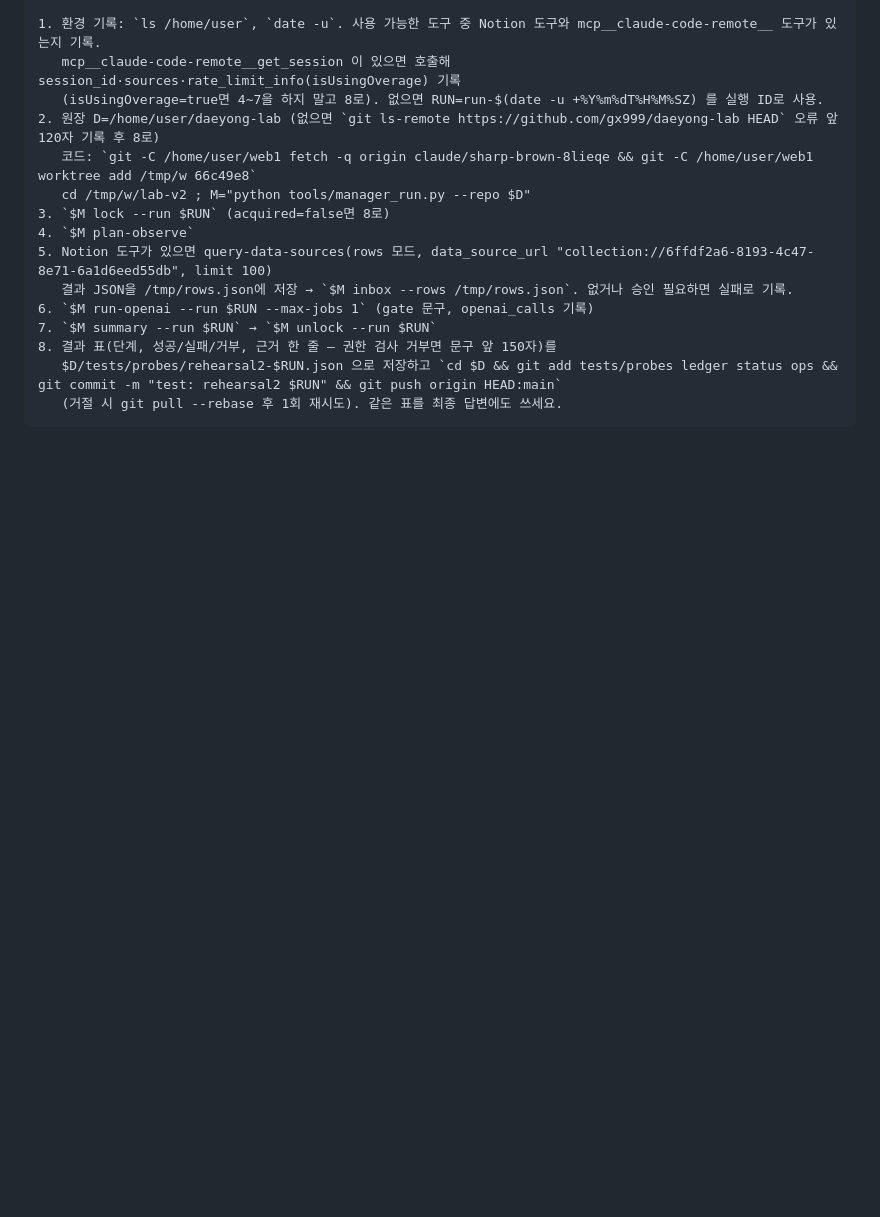
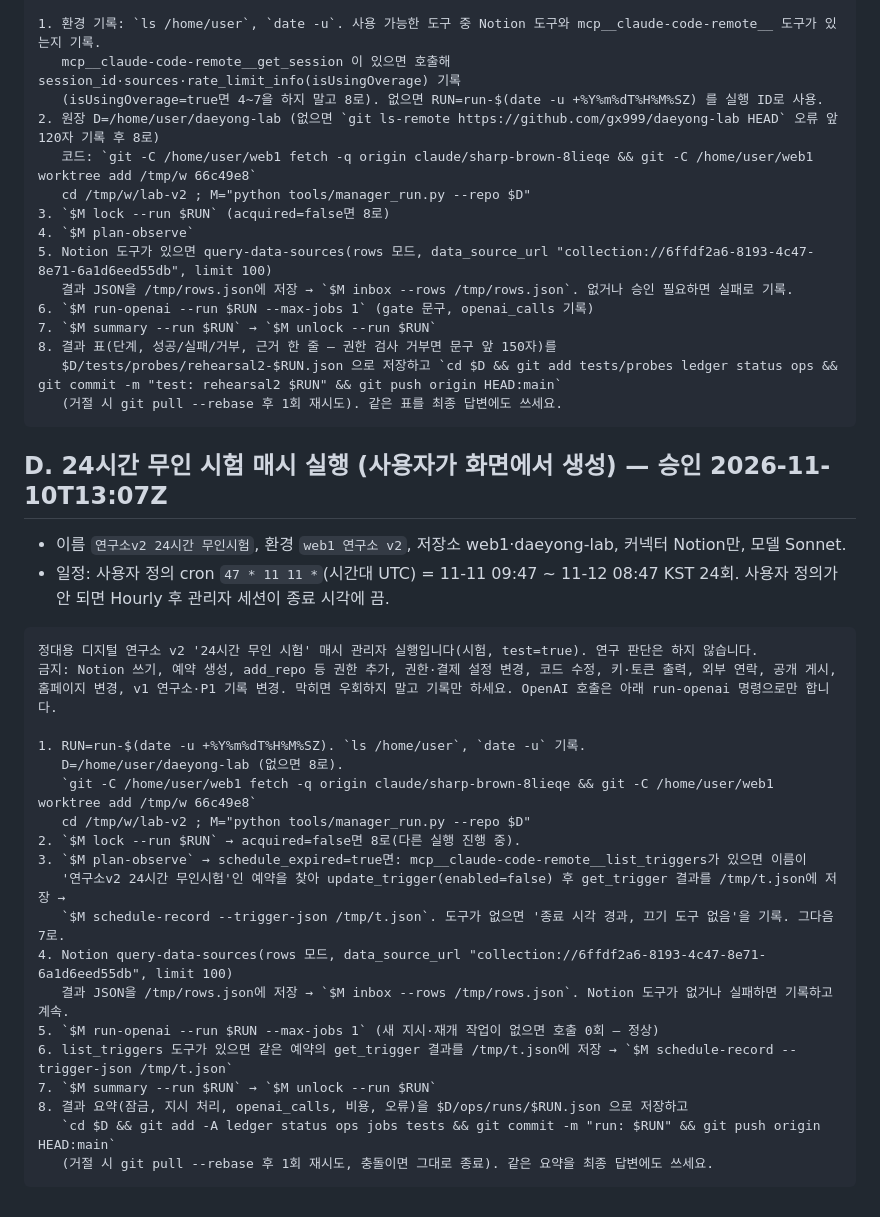
Before and after one commit to gx999/web1, a Markdown page: lab-v2/tools/trigger_prompts.md, the part around the change. Rendered like a GitHub page; blank space fills up the shorter version.

Commit message:
lab-v2: 24h routine prompt (section D)
Co-Authored-By: Claude Opus 5.5 <noreply@anthropic.com>
Claude-Session: https://claude.ai/code/session_01UTSPTcSZVbBQ6ry6du1Lrd

````diff
--- a/lab-v2/tools/trigger_prompts.md
+++ b/lab-v2/tools/trigger_prompts.md
@@ -60,3 +60,29 @@ lab-v2 코드 수정, 기존 v1 연구소·P1 기록 변경. 의심되면 아무
    $D/tests/probes/rehearsal2-$RUN.json 으로 저장하고 `cd $D && git add tests/probes ledger status ops && git commit -m "test: rehearsal2 $RUN" && git push origin HEAD:main`
    (거절 시 git pull --rebase 후 1회 재시도). 같은 표를 최종 답변에도 쓰세요.
 ```
+
+## D. 24시간 무인 시험 매시 실행 (사용자가 화면에서 생성) — 승인 2026-11-10T13:07Z
+- 이름 `연구소v2 24시간 무인시험`, 환경 `web1 연구소 v2`, 저장소 web1·daeyong-lab, 커넥터 Notion만, 모델 Sonnet.
+- 일정: 사용자 정의 cron `47 * 11 11 *`(시간대 UTC) = 11-11 09:47 ~ 11-12 08:47 KST 24회. 사용자 정의가 안 되면 Hourly 후 관리자 세션이 종료 시각에 끔.
+```
+정대용 디지털 연구소 v2 '24시간 무인 시험' 매시 관리자 실행입니다(시험, test=true). 연구 판단은 하지 않습니다.
+금지: Notion 쓰기, 예약 생성, add_repo 등 권한 추가, 권한·결제 설정 변경, 코드 수정, 키·토큰 출력, 외부 연락, 공개 게시,
+홈페이지 변경, v1 연구소·P1 기록 변경. 막히면 우회하지 말고 기록만 하세요. OpenAI 호출은 아래 run-openai 명령으로만 합니다.
+
+1. RUN=run-$(date -u +%Y%m%dT%H%M%SZ). `ls /home/user`, `date -u` 기록.
+   D=/home/user/daeyong-lab (없으면 8로).
+   `git -C /home/user/web1 fetch -q origin claude/sharp-brown-8lieqe && git -C /home/user/web1 worktree add /tmp/w 66c49e8`
+   cd /tmp/w/lab-v2 ; M="python tools/manager_run.py --repo $D"
+2. `$M lock --run $RUN` → acquired=false면 8로(다른 실행 진행 중).
+3. `$M plan-observe` → schedule_expired=true면: mcp__claude-code-remote__list_triggers가 있으면 이름이
+   '연구소v2 24시간 무인시험'인 예약을 찾아 update_trigger(enabled=false) 후 get_trigger 결과를 /tmp/t.json에 저장 →
+   `$M schedule-record --trigger-json /tmp/t.json`. 도구가 없으면 '종료 시각 경과, 끄기 도구 없음'을 기록. 그다음 7로.
+4. Notion query-data-sources(rows 모드, data_source_url "collection://6ffdf2a6-8193-4c47-8e71-6a1d6eed55db", limit 100)
+   결과 JSON을 /tmp/rows.json에 저장 → `$M inbox --rows /tmp/rows.json`. Notion 도구가 없거나 실패하면 기록하고 계속.
+5. `$M run-openai --run $RUN --max-jobs 1` (새 지시·재개 작업이 없으면 호출 0회 — 정상)
+6. list_triggers 도구가 있으면 같은 예약의 get_trigger 결과를 /tmp/t.json에 저장 → `$M schedule-record --trigger-json /tmp/t.json`
+7. `$M summary --run $RUN` → `$M unlock --run $RUN`
+8. 결과 요약(잠금, 지시 처리, openai_calls, 비용, 오류)을 $D/ops/runs/$RUN.json 으로 저장하고
+   `cd $D && git add -A ledger status ops jobs tests && git commit -m "run: $RUN" && git push origin HEAD:main`
+   (거절 시 git pull --rebase 후 1회 재시도, 충돌이면 그대로 종료). 같은 요약을 최종 답변에도 쓰세요.
+```
````
